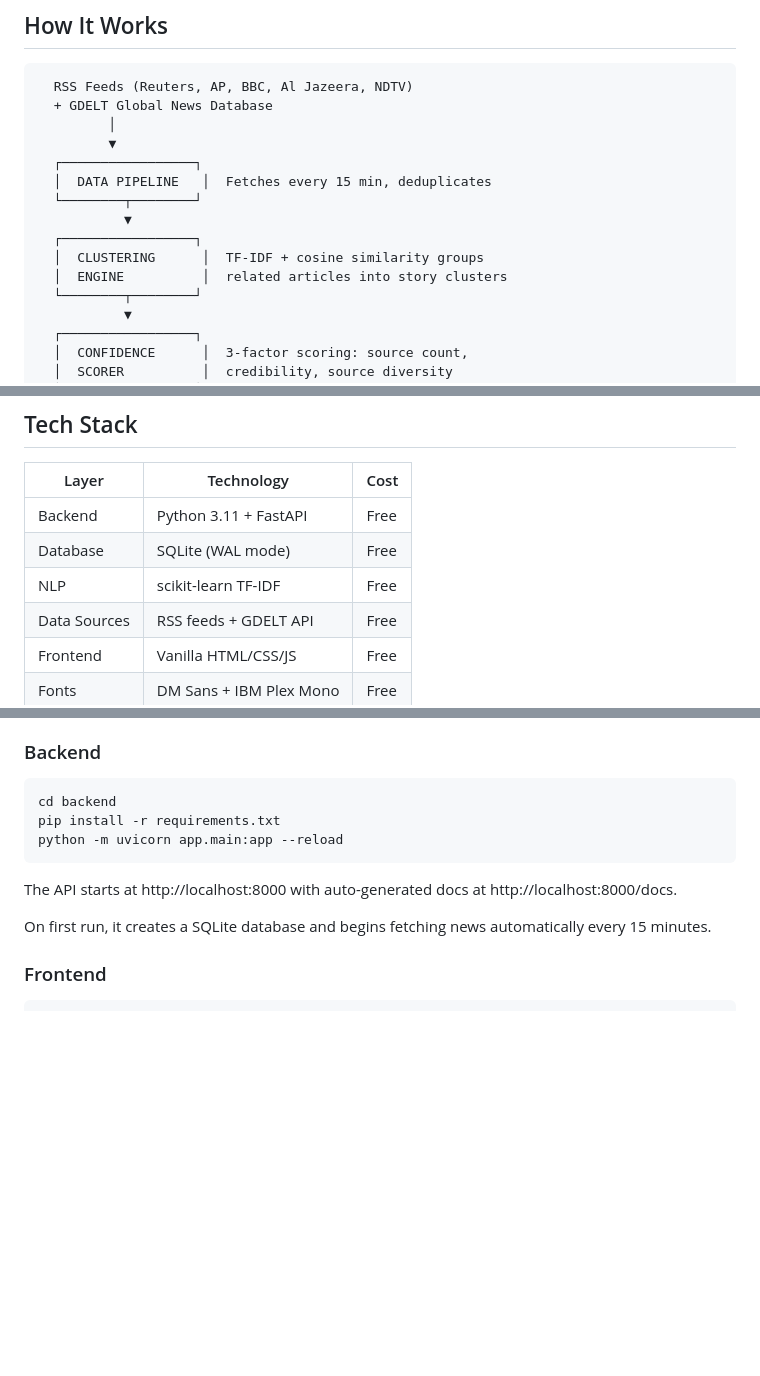
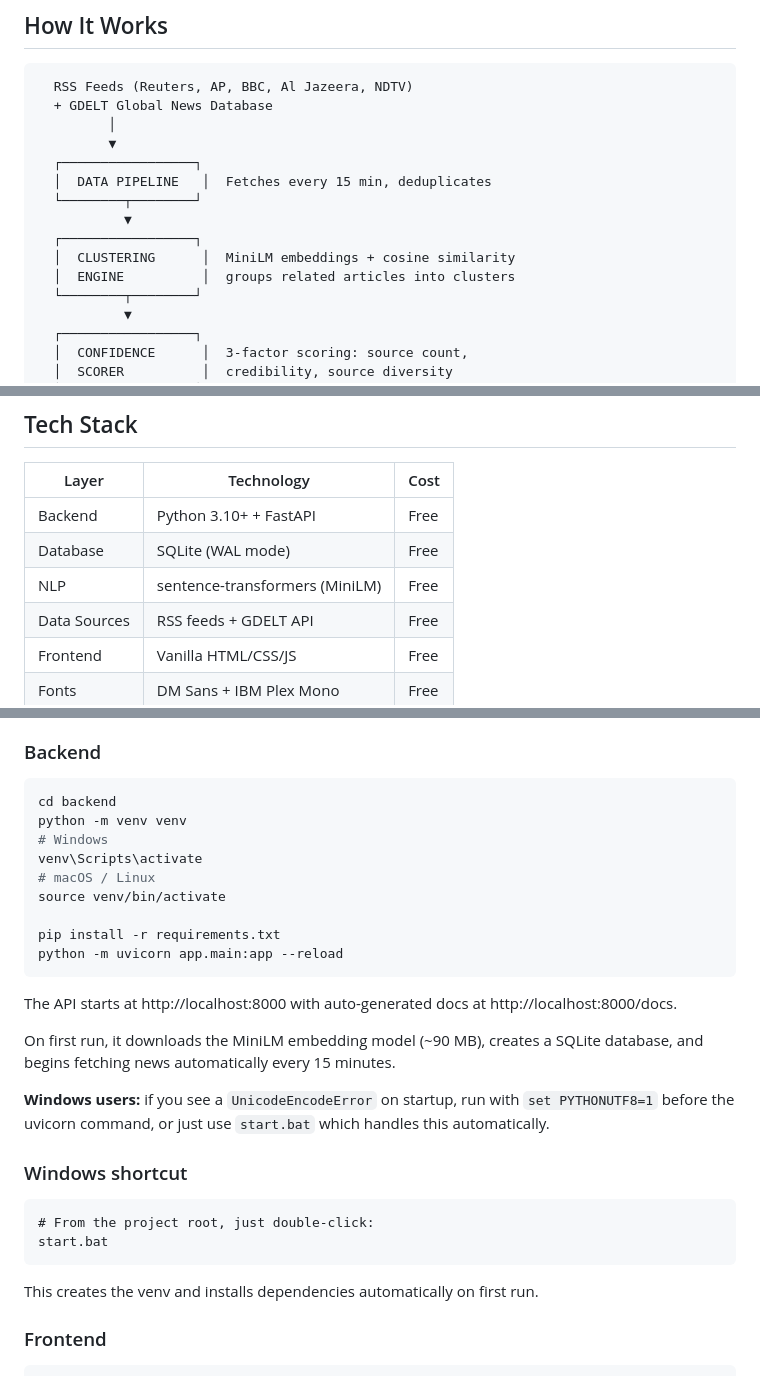
Before and after one commit to V-Vekaria/verifypulse, a Markdown page: README.md, 3 parts joined by grey strips. Rendered like a GitHub page; blank space fills up the shorter version.

Commit message:
docs: update README to reflect changes in clustering engine and backend setup instructions

````diff
--- a/README.md
+++ b/README.md
@@ -20,8 +20,8 @@ VerifyPulse aggregates news from multiple independent sources, clusters related
   └────────┬────────┘
            ▼
   ┌─────────────────┐
-  │  CLUSTERING      │  TF-IDF + cosine similarity groups
-  │  ENGINE          │  related articles into story clusters
+  │  CLUSTERING      │  MiniLM embeddings + cosine similarity
+  │  ENGINE          │  groups related articles into clusters
   └────────┬────────┘
            ▼
   ┌─────────────────┐
@@ -64,9 +64,9 @@ The combined score maps to a confidence label:
 
 | Layer | Technology | Cost |
 |-------|-----------|------|
-| Backend | Python 3.11 + FastAPI | Free |
+| Backend | Python 3.10+ + FastAPI | Free |
 | Database | SQLite (WAL mode) | Free |
-| NLP | scikit-learn TF-IDF | Free |
+| NLP | sentence-transformers (MiniLM) | Free |
 | Data Sources | RSS feeds + GDELT API | Free |
 | Frontend | Vanilla HTML/CSS/JS | Free |
 | Fonts | DM Sans + IBM Plex Mono | Free |
@@ -82,13 +82,28 @@ The combined score maps to a confidence label:
 ### Backend
 ```bash
 cd backend
+python -m venv venv
+# Windows
+venv\Scripts\activate
+# macOS / Linux
+source venv/bin/activate
+
 pip install -r requirements.txt
 python -m uvicorn app.main:app --reload
 ```
 
 The API starts at http://localhost:8000 with auto-generated docs at http://localhost:8000/docs.
 
-On first run, it creates a SQLite database and begins fetching news automatically every 15 minutes.
+On first run, it downloads the MiniLM embedding model (~90 MB), creates a SQLite database, and begins fetching news automatically every 15 minutes.
+
+**Windows users:** if you see a `UnicodeEncodeError` on startup, run with `set PYTHONUTF8=1` before the uvicorn command, or just use `start.bat` which handles this automatically.
+
+### Windows shortcut
+```
+# From the project root, just double-click:
+start.bat
+```
+This creates the venv and installs dependencies automatically on first run.
 
 ### Frontend
 ```bash
````
Also changed, not shown: other parts of README.md (+1 -1 lines).
